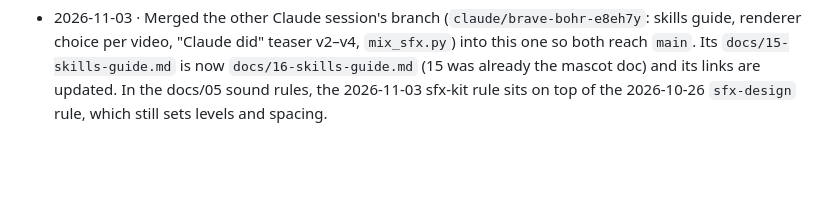
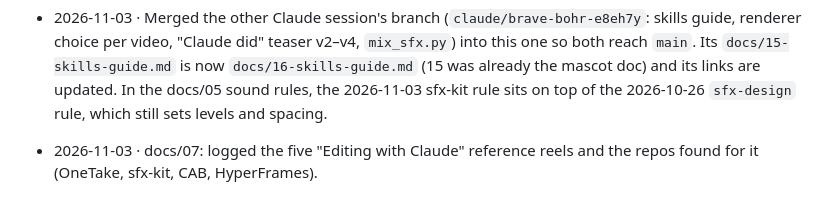
Before and after one commit to hardikk-gupta/Video-edit, a Markdown page: CHANGELOG.md, the part around the change. GitHub-like rendering; blank space fills up the shorter version.

```diff
--- a/CHANGELOG.md
+++ b/CHANGELOG.md
@@ -82,3 +82,4 @@ One dated entry per change, oldest first. Append in the same commit as the chang
   video, "Claude did" teaser v2–v4, `mix_sfx.py`) into this one so both reach `main`. Its `docs/15-skills-guide.md` is
   now `docs/16-skills-guide.md` (15 was already the mascot doc) and its links are updated. In the docs/05 sound rules,
   the 2026-11-03 sfx-kit rule sits on top of the 2026-10-26 `sfx-design` rule, which still sets levels and spacing.
+- 2026-11-03 · docs/07: logged the five "Editing with Claude" reference reels and the repos found for it (OneTake, sfx-kit, CAB, HyperFrames).
```
Also changed, not shown: docs/07-references.md (+22 -1 lines).
